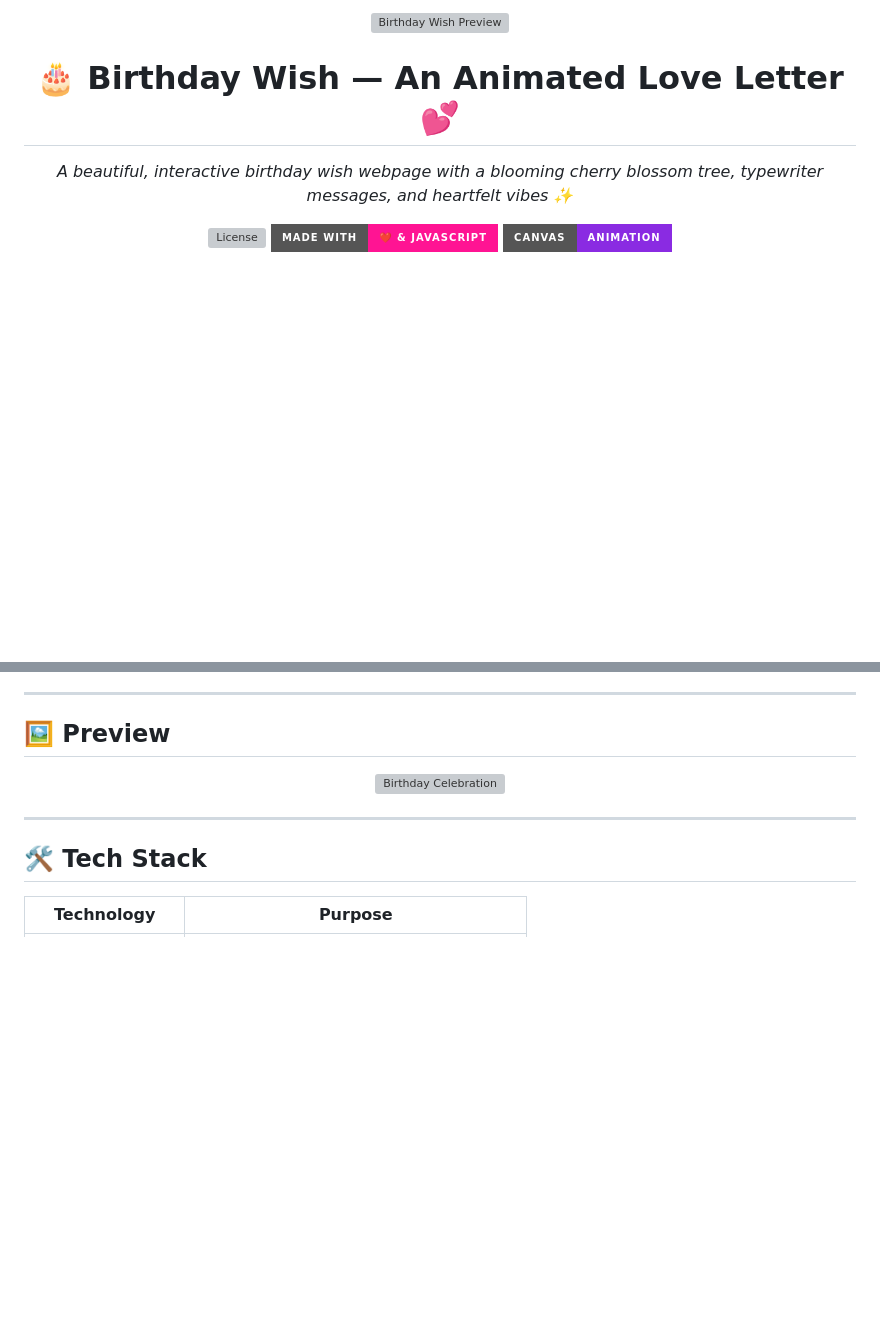
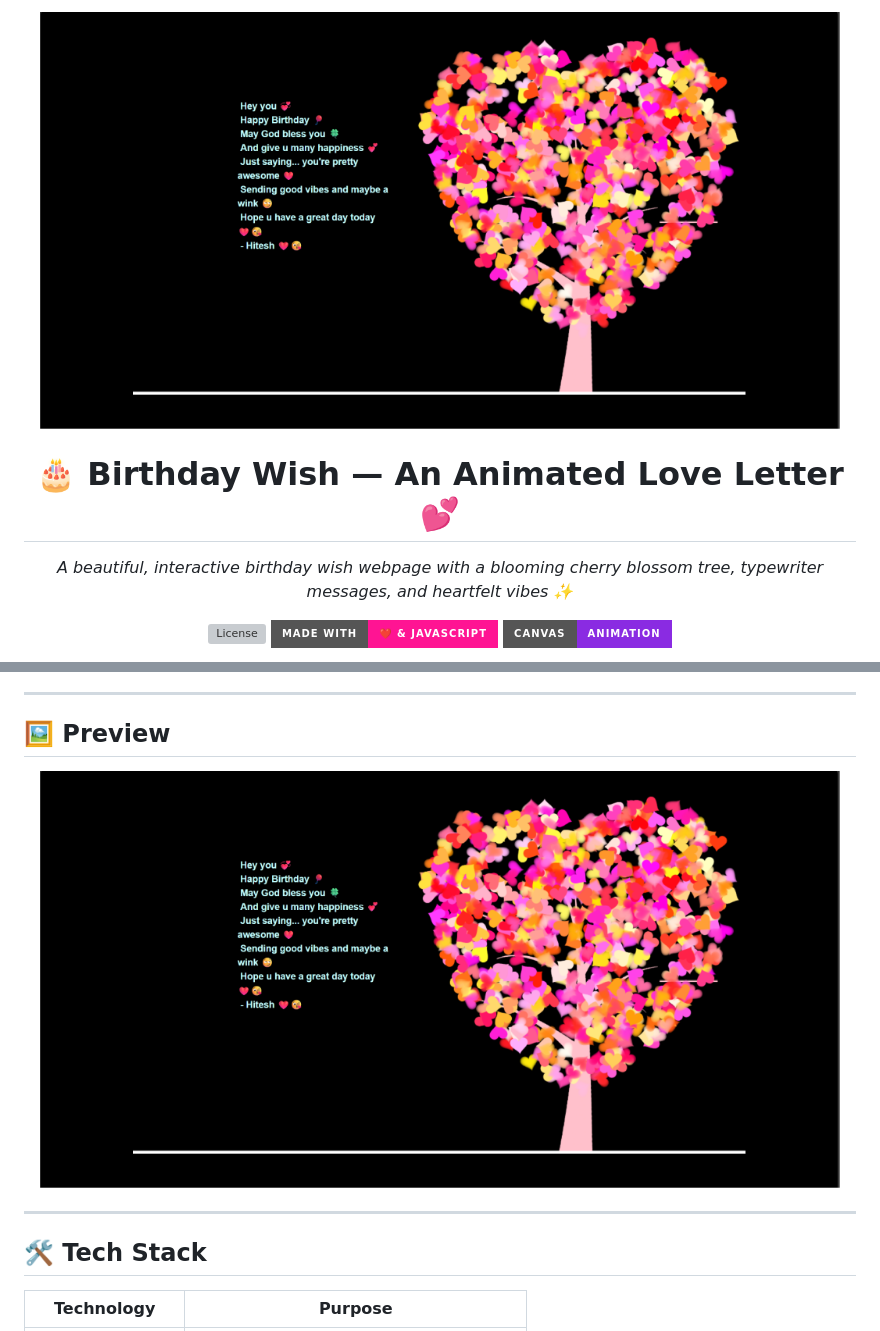
Before and after one commit to hiteshraj786/birthday-project, a Markdown page: README.md, 2 parts joined by grey strips. GitHub-like rendering; pictures changed too: preview.png (added); badges without logos; blank space fills up the shorter version; grey boxes are pictures that could not be loaded.

Commit message:
✨ Use actual screenshot for README preview

```diff
--- a/README.md
+++ b/README.md
@@ -1,5 +1,5 @@
 <p align="center">
-  <img src="her-birthday/img2.png" alt="Birthday Wish Preview" width="600"/>
+  <img src="preview.png" alt="Birthday Wish Preview" width="800"/>
 </p>
 
 <h1 align="center">🎂 Birthday Wish — An Animated Love Letter 💕</h1>
@@ -39,7 +39,7 @@ This is a **handcrafted, animated birthday wish** built as a single-page web exp
 ## 🖼️ Preview
 
 <p align="center">
-  <img src="her-birthday/img.png" alt="Birthday Celebration" width="500"/>
+  <img src="preview.png" alt="Birthday Wish — Cherry Blossom Tree with Messages" width="800"/>
 </p>
 
 ---
```
